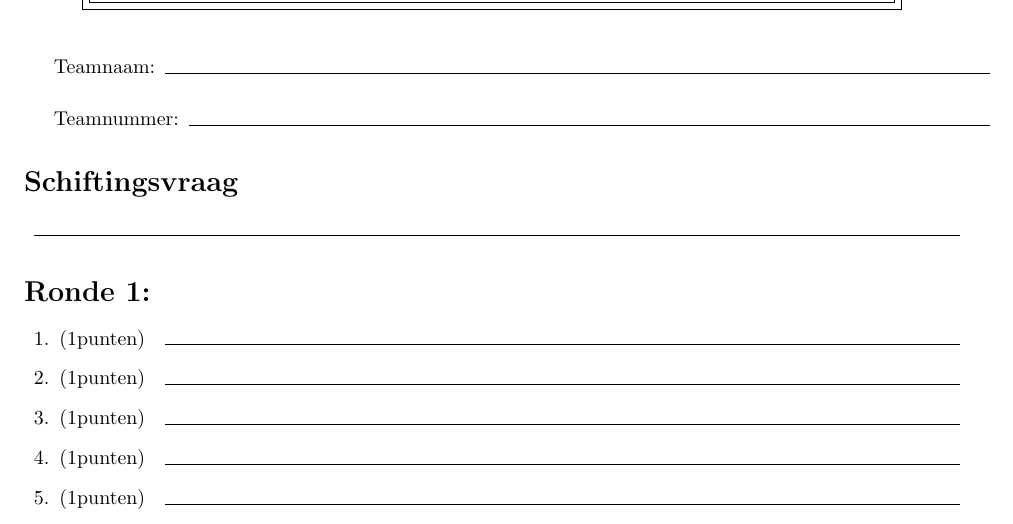
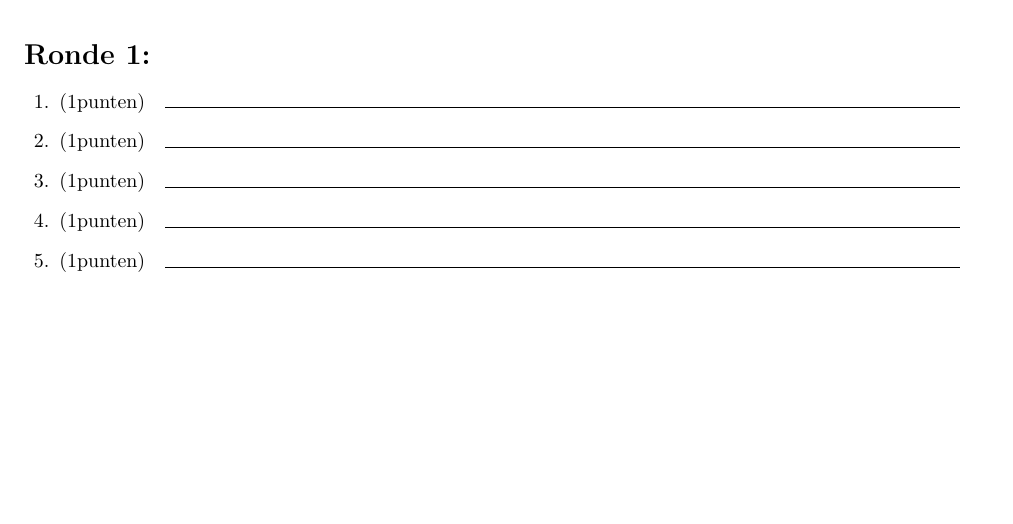
Before and after one commit to tibovanheule/astridquiz2019, a LaTeX problem sheet (antwoordbladen/voorblad.tex, which reads antwoordbladen/ronde1_min.tex): part of page 3 of 17, cut at the place of the change, the shorter picture padded with empty space. Compiled offline with pdfLaTeX.

Commit message:
ronde 1 voor cultuur schachten

```diff
--- a/antwoordbladen/ronde1_min.tex
+++ b/antwoordbladen/ronde1_min.tex
@@ -1,14 +1,3 @@
-\begin{center}
-\fbox{\fbox{\parbox{5.5in}{\centering
-Schrijf hier uw antwoorden op. Er ook zijn notitie bladeren meegegeven.}}}
-\end{center}
-\vspace{5mm}
-
-\makebox[\textwidth]{Teamnaam:\enspace\hrulefill}
-
-\vspace{5mm}
-
-\makebox[\textwidth]{Teamnummer:\enspace\hrulefill}
 \section{Schiftingsvraag}
 \enspace\hrulefill
 
```
